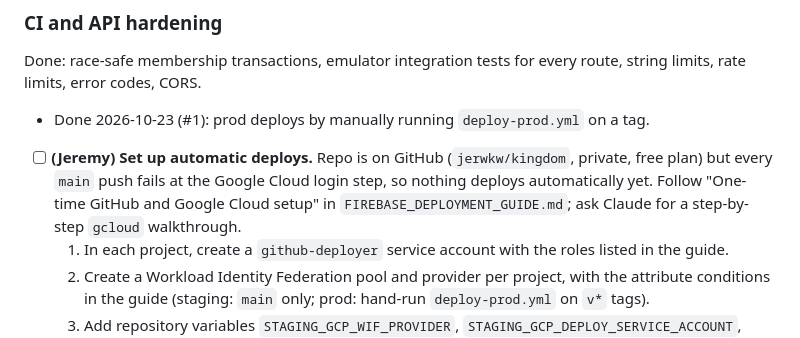
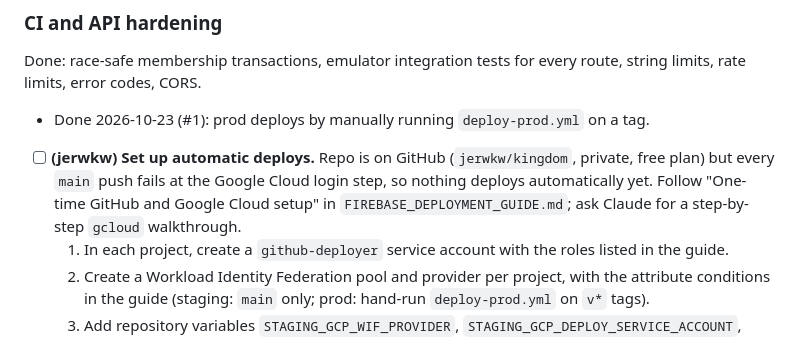
Before and after one commit to jerwkw/kingdom, a Markdown page: docs/TODO.md, the part around the change. Rendered like a GitHub page.

Commit message:
Name the owner by handle

```diff
--- a/docs/TODO.md
+++ b/docs/TODO.md
@@ -40,7 +40,7 @@ Done: staging project `church-app-staging-f8a55` created with a web app; `.fireb
 Done: race-safe membership transactions, emulator integration tests for every route, string limits, rate limits, error codes, CORS.
 
 - Done 2026-10-23 (#1): prod deploys by manually running `deploy-prod.yml` on a tag.
-- [ ] **(Jeremy) Set up automatic deploys.** Repo is on GitHub (`jerwkw/kingdom`, private, free plan) but every `main` push fails at the Google Cloud login step, so nothing deploys automatically yet. Follow "One-time GitHub and Google Cloud setup" in `FIREBASE_DEPLOYMENT_GUIDE.md`; ask Claude for a step-by-step `gcloud` walkthrough.
+- [ ] **(jerwkw) Set up automatic deploys.** Repo is on GitHub (`jerwkw/kingdom`, private, free plan) but every `main` push fails at the Google Cloud login step, so nothing deploys automatically yet. Follow "One-time GitHub and Google Cloud setup" in `FIREBASE_DEPLOYMENT_GUIDE.md`; ask Claude for a step-by-step `gcloud` walkthrough.
   1. In each project, create a `github-deployer` service account with the roles listed in the guide.
   2. Create a Workload Identity Federation pool and provider per project, with the attribute conditions in the guide (staging: `main` only; prod: hand-run `deploy-prod.yml` on `v*` tags).
   3. Add repository variables `STAGING_GCP_WIF_PROVIDER`, `STAGING_GCP_DEPLOY_SERVICE_ACCOUNT`, `PROD_GCP_WIF_PROVIDER`, `PROD_GCP_DEPLOY_SERVICE_ACCOUNT`.
```
